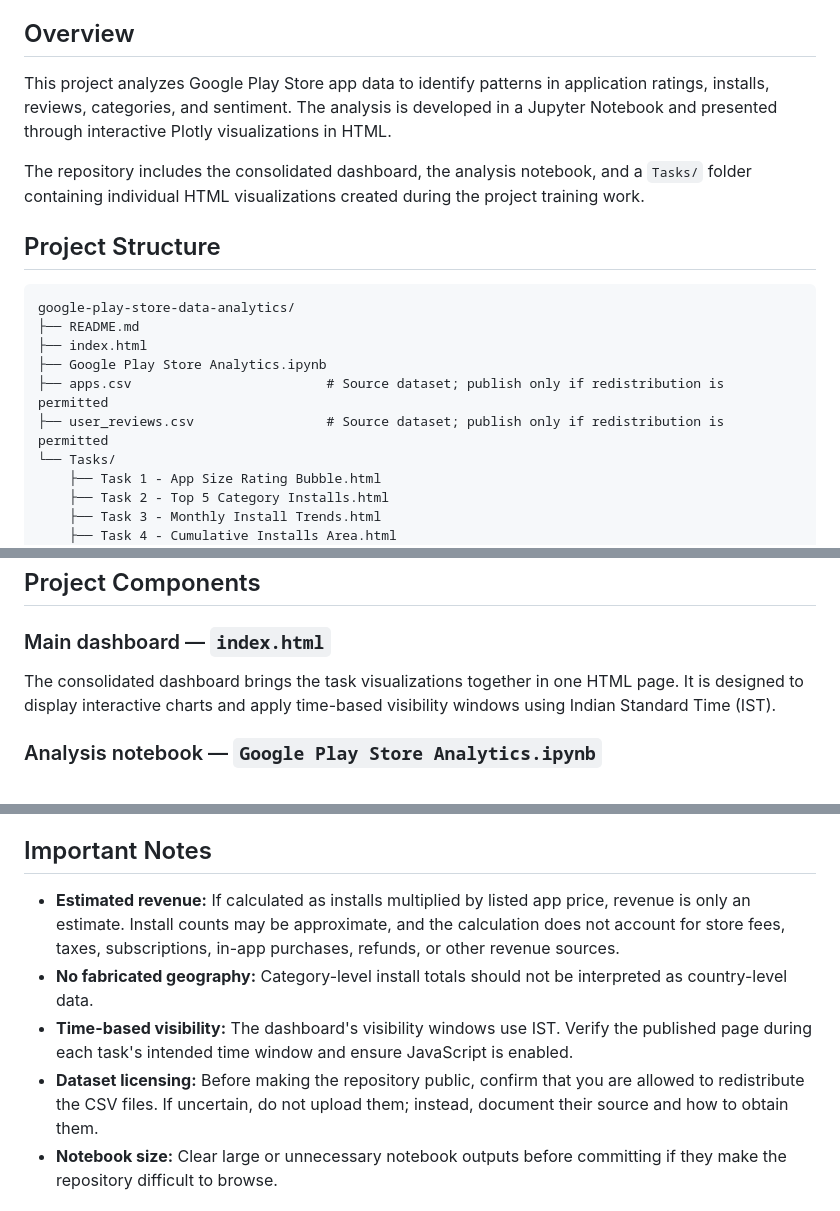
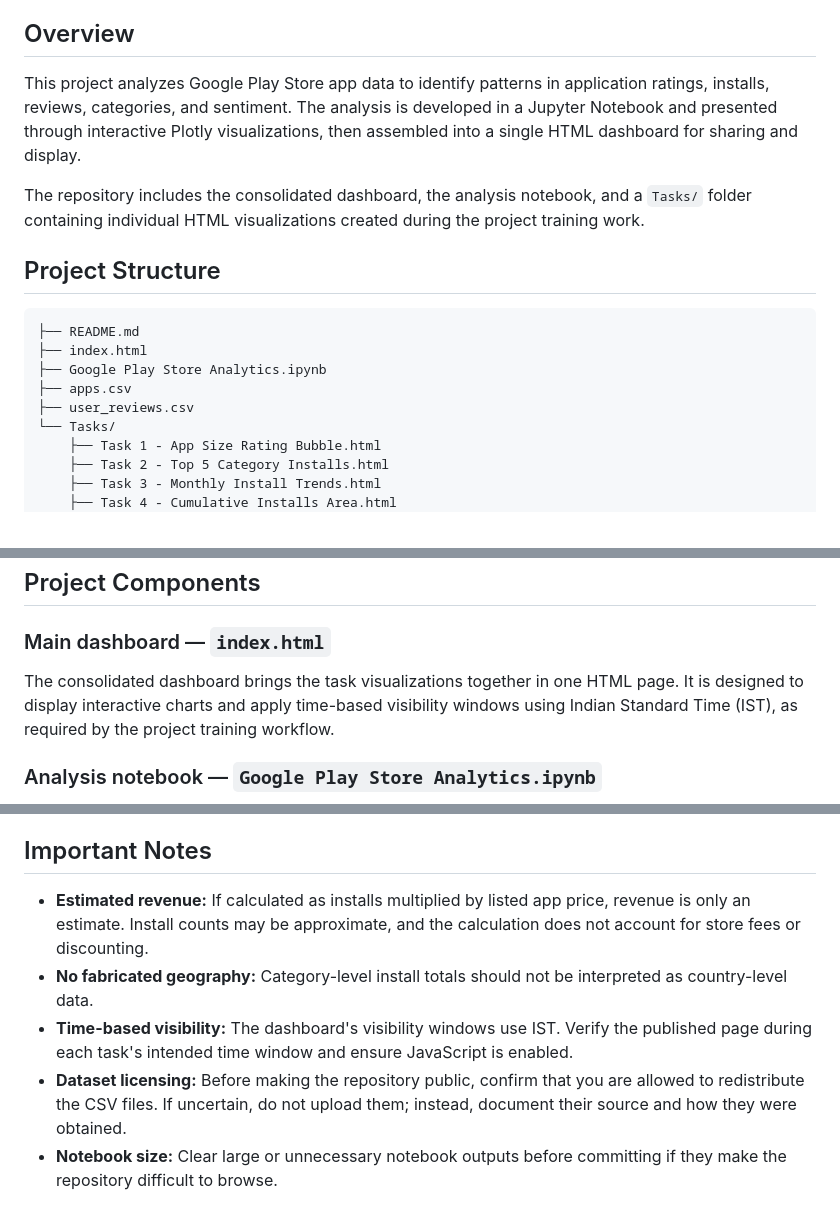
Before and after one commit to Saideepak1806/Google_Play_Store_Analytics, a Markdown page: README.md, 3 parts joined by grey strips. Drawn GitHub-style.

Commit message:
Update README to match the repository tree format requested by the user

````diff
--- a/README.md
+++ b/README.md
@@ -8,19 +8,18 @@ An interactive data analytics project exploring Google Play Store applications,
 
 ## Overview
 
-This project analyzes Google Play Store app data to identify patterns in application ratings, installs, reviews, categories, and sentiment. The analysis is developed in a Jupyter Notebook and presented through interactive Plotly visualizations in HTML.
+This project analyzes Google Play Store app data to identify patterns in application ratings, installs, reviews, categories, and sentiment. The analysis is developed in a Jupyter Notebook and presented through interactive Plotly visualizations, then assembled into a single HTML dashboard for sharing and display.
 
 The repository includes the consolidated dashboard, the analysis notebook, and a `Tasks/` folder containing individual HTML visualizations created during the project training work.
 
 ## Project Structure
 
 ```text
-google-play-store-data-analytics/
 ├── README.md
 ├── index.html
 ├── Google Play Store Analytics.ipynb
-├── apps.csv                         # Source dataset; publish only if redistribution is permitted
-├── user_reviews.csv                 # Source dataset; publish only if redistribution is permitted
+├── apps.csv
+├── user_reviews.csv
 └── Tasks/
     ├── Task 1 - App Size Rating Bubble.html
     ├── Task 2 - Top 5 Category Installs.html
@@ -36,7 +35,7 @@ google-play-store-data-analytics/
 
 ### Main dashboard — `index.html`
 
-The consolidated dashboard brings the task visualizations together in one HTML page. It is designed to display interactive charts and apply time-based visibility windows using Indian Standard Time (IST).
+The consolidated dashboard brings the task visualizations together in one HTML page. It is designed to display interactive charts and apply time-based visibility windows using Indian Standard Time (IST), as required by the project training workflow.
 
 ### Analysis notebook — `Google Play Store Analytics.ipynb`
 
@@ -128,10 +127,10 @@ Because `index.html` is in the repository root, GitHub Pages can use it as the s
 
 ## Important Notes
 
-- **Estimated revenue:** If calculated as installs multiplied by listed app price, revenue is only an estimate. Install counts may be approximate, and the calculation does not account for store fees, taxes, subscriptions, in-app purchases, refunds, or other revenue sources.
+- **Estimated revenue:** If calculated as installs multiplied by listed app price, revenue is only an estimate. Install counts may be approximate, and the calculation does not account for store fees or discounting.
 - **No fabricated geography:** Category-level install totals should not be interpreted as country-level data.
 - **Time-based visibility:** The dashboard's visibility windows use IST. Verify the published page during each task's intended time window and ensure JavaScript is enabled.
-- **Dataset licensing:** Before making the repository public, confirm that you are allowed to redistribute the CSV files. If uncertain, do not upload them; instead, document their source and how to obtain them.
+- **Dataset licensing:** Before making the repository public, confirm that you are allowed to redistribute the CSV files. If uncertain, do not upload them; instead, document their source and how they were obtained.
 - **Notebook size:** Clear large or unnecessary notebook outputs before committing if they make the repository difficult to browse.
 
 ## Future Improvements
````
Also changed, not shown: other parts of README.md (+1 -1 lines).
